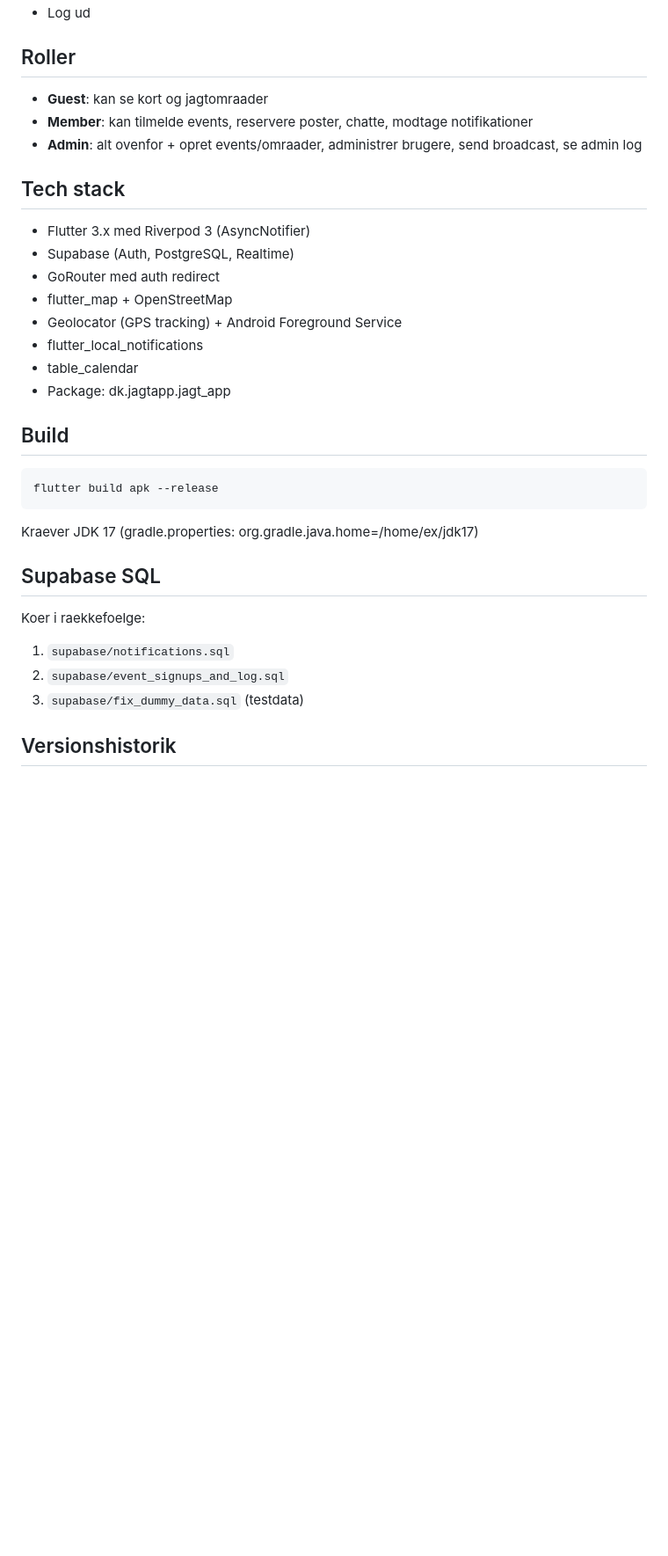
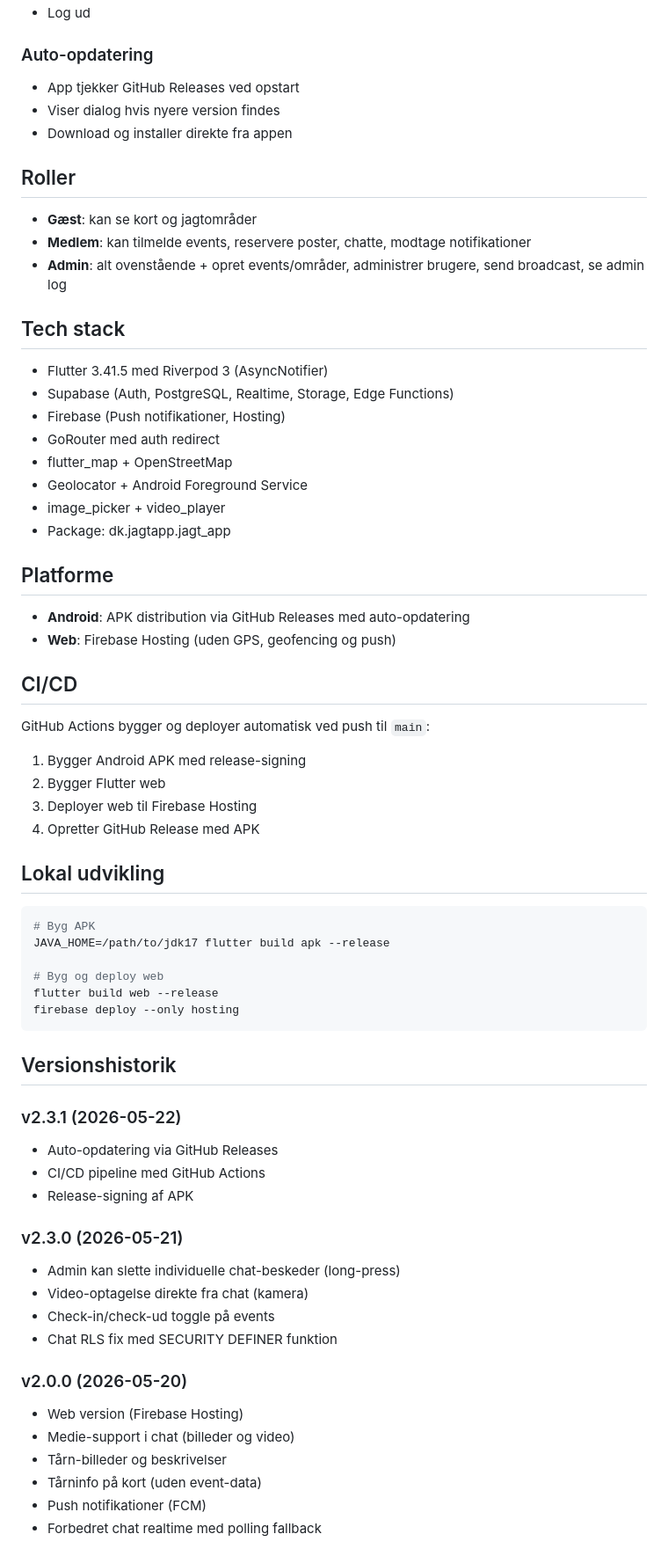
Before and after one commit to brinch-dev/risinge-jagt-app, a Markdown page: README.md, the part around one of its changes. Shown at 88% size. Drawn GitHub-style; blank space fills up the shorter version.

````diff
--- a/README.md
+++ b/README.md
@@ -62,31 +66,64 @@ Jagtkoordineringsapp til Risinge Herregaard. Flutter + Supabase.
 - Log ud
 
+### Auto-opdatering
+- App tjekker GitHub Releases ved opstart
+- Viser dialog hvis nyere version findes
+- Download og installer direkte fra appen
+
 ## Roller
-- **Guest**: kan se kort og jagtomraader
-- **Member**: kan tilmelde events, reservere poster, chatte, modtage notifikationer
-- **Admin**: alt ovenfor + opret events/omraader, administrer brugere, send broadcast, se admin log
+- **Gæst**: kan se kort og jagtområder
+- **Medlem**: kan tilmelde events, reservere poster, chatte, modtage notifikationer
+- **Admin**: alt ovenstående + opret events/områder, administrer brugere, send broadcast, se admin log
 
 ## Tech stack
-- Flutter 3.x med Riverpod 3 (AsyncNotifier)
-- Supabase (Auth, PostgreSQL, Realtime)
+- Flutter 3.41.5 med Riverpod 3 (AsyncNotifier)
+- Supabase (Auth, PostgreSQL, Realtime, Storage, Edge Functions)
+- Firebase (Push notifikationer, Hosting)
 - GoRouter med auth redirect
 - flutter_map + OpenStreetMap
-- Geolocator (GPS tracking) + Android Foreground Service
-- flutter_local_notifications
-- table_calendar
+- Geolocator + Android Foreground Service
+- image_picker + video_player
 - Package: dk.jagtapp.jagt_app
 
-## Build
+## Platforme
+- **Android**: APK distribution via GitHub Releases med auto-opdatering
+- **Web**: Firebase Hosting (uden GPS, geofencing og push)
+
+## CI/CD
+GitHub Actions bygger og deployer automatisk ved push til `main`:
+1. Bygger Android APK med release-signing
+2. Bygger Flutter web
+3. Deployer web til Firebase Hosting
+4. Opretter GitHub Release med APK
+
+## Lokal udvikling
 ```bash
-flutter build apk --release
+# Byg APK
+JAVA_HOME=/path/to/jdk17 flutter build apk --release
+
+# Byg og deploy web
+flutter build web --release
+firebase deploy --only hosting
 ```
-Kraever JDK 17 (gradle.properties: org.gradle.java.home=/home/ex/jdk17)
-
-## Supabase SQL
-Koer i raekkefoelge:
-1. `supabase/notifications.sql`
-2. `supabase/event_signups_and_log.sql`
-3. `supabase/fix_dummy_data.sql` (testdata)
 
 ## Versionshistorik
 
+### v2.3.1 (2026-05-22)
+- Auto-opdatering via GitHub Releases
+- CI/CD pipeline med GitHub Actions
+- Release-signing af APK
+
+### v2.3.0 (2026-05-21)
+- Admin kan slette individuelle chat-beskeder (long-press)
+- Video-optagelse direkte fra chat (kamera)
+- Check-in/check-ud toggle på events
+- Chat RLS fix med SECURITY DEFINER funktion
+
+### v2.0.0 (2026-05-20)
+- Web version (Firebase Hosting)
+- Medie-support i chat (billeder og video)
+- Tårn-billeder og beskrivelser
+- Tårninfo på kort (uden event-data)
+- Push notifikationer (FCM)
+- Forbedret chat realtime med polling fallback
+
````
Also changed, not shown: other parts of README.md (+60 -85 lines).
